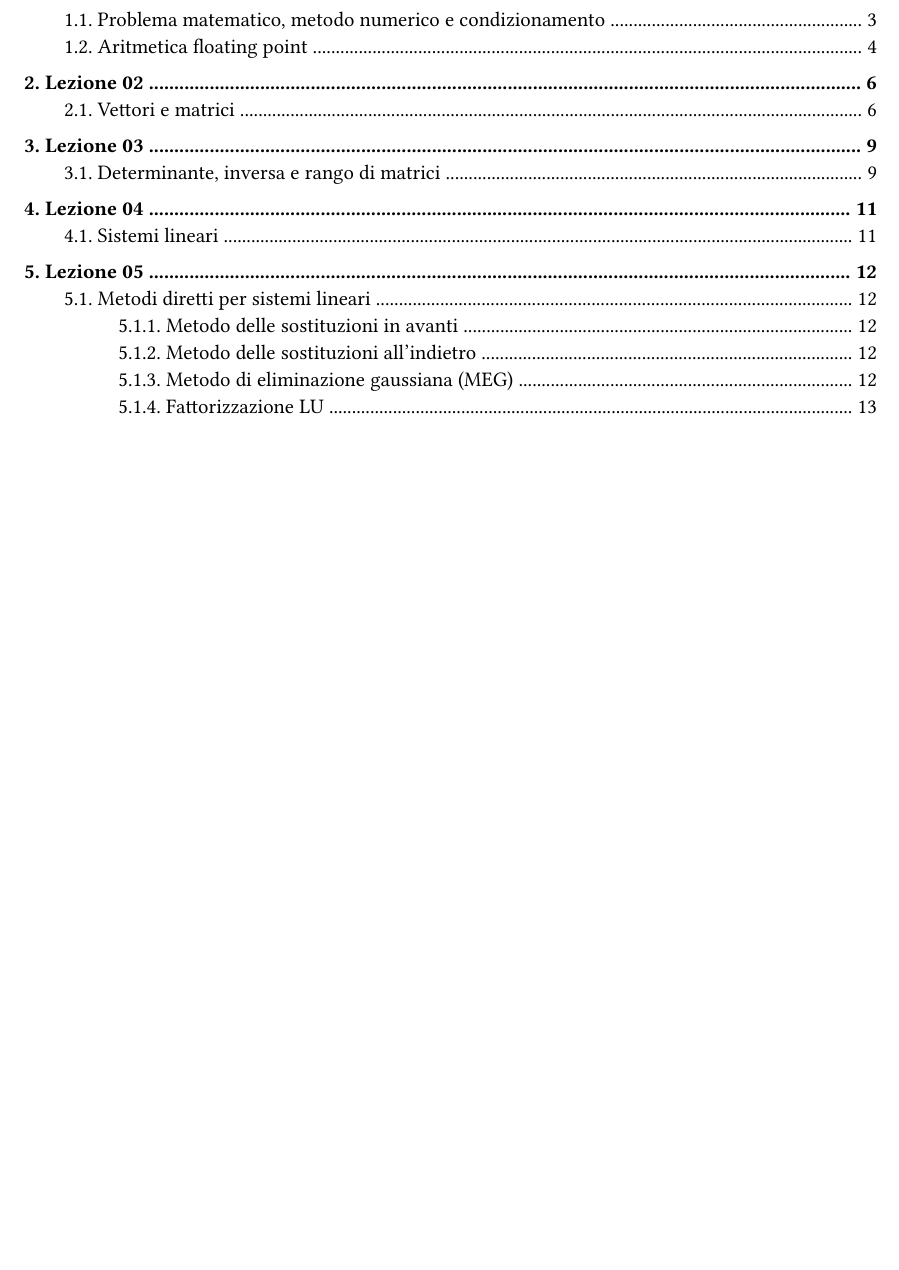
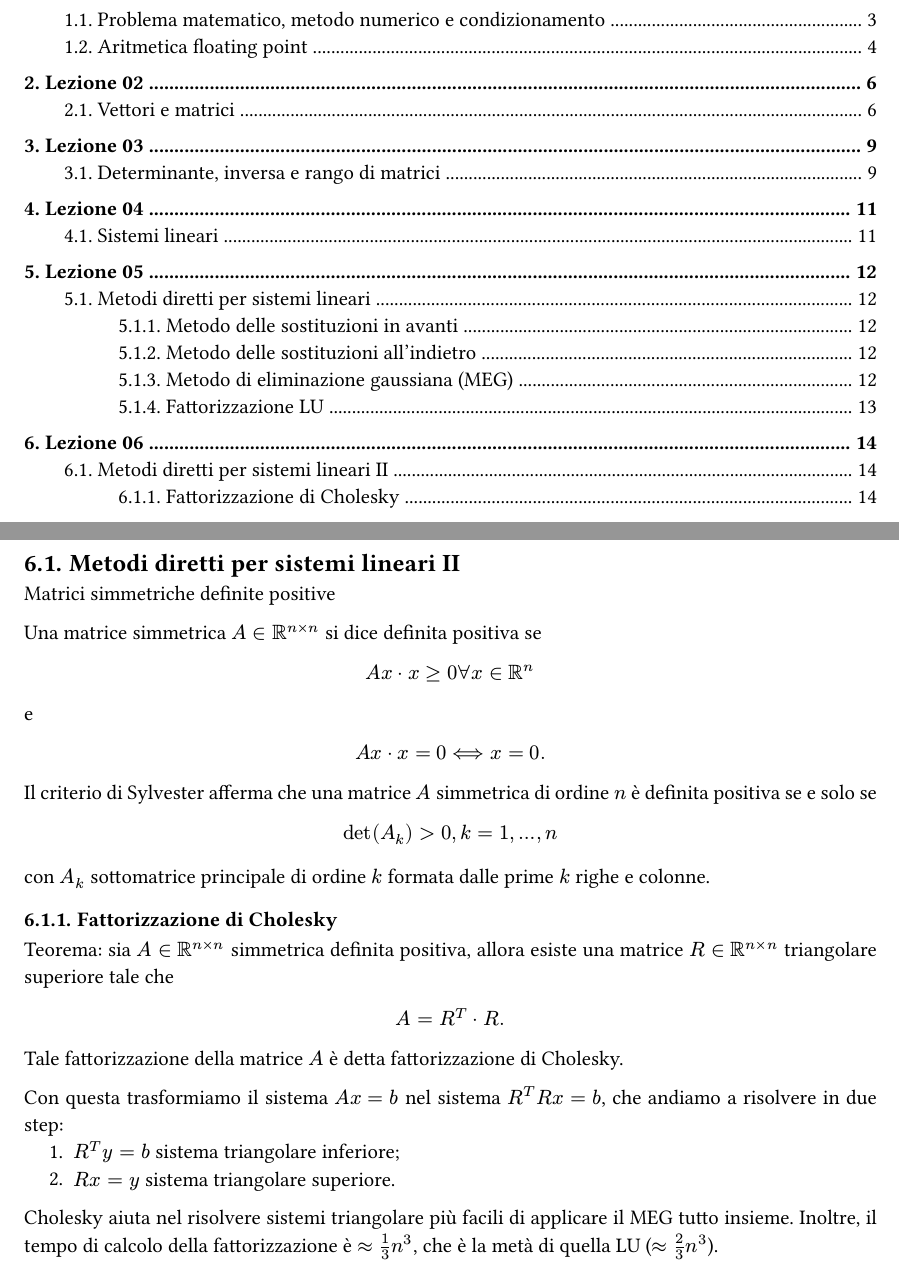
Before and after one commit to MattiaOldani/Calcolo-numerico, a Typst document (appunti.typ, which reads lezioni/lezione06.typ): part of page 2 of 13 before the commit and two parts of pages 2 and 14 of 14 after it, the two joined at a grey line, cut so that both start at the same text, the shorter picture padded with empty space. The pictures show the PDF file appunti.pdf that the author committed with the source.

Commit message:
Aggiunta lezione 06

```diff
--- /dev/null
+++ b/lezioni/lezione06.typ
@@ -0,0 +1,21 @@
+= Lezione 06
+
+== Metodi diretti per sistemi lineari II
+
+Matrici simmetriche definite positive
+
+Una matrice simmetrica $A in RR^(n times n)$ si dice definita positiva se $ A x dot x gt.eq 0 forall x in RR^n $ e $ A x dot x = 0 arrow.long.double.l.r x = 0 . $
+
+Il criterio di Sylvester afferma che una matrice $A$ simmetrica di ordine $n$ è definita positiva se e solo se $ det(A_k) > 0, k = 1, dots, n $ con $A_k$ sottomatrice principale di ordine $k$ formata dalle prime $k$ righe e colonne.
+
+=== Fattorizzazione di Cholesky
+
+Teorema: sia $A in RR^(n times n)$ simmetrica definita positiva, allora esiste una matrice $R in RR^(n times n)$ triangolare superiore tale che $ A = R^T dot R . $
+
+Tale fattorizzazione della matrice $A$ è detta fattorizzazione di Cholesky.
+
+Con questa trasformiamo il sistema $A x = b$ nel sistema $R^T R x = b$, che andiamo a risolvere in due step:
++ $R^T y = b$ sistema triangolare inferiore;
++ $R x = y$ sistema triangolare superiore.
+
+Cholesky aiuta nel risolvere sistemi triangolare più facili di applicare il MEG tutto insieme. Inoltre, il tempo di calcolo della fattorizzazione è $approx 1/3 n^3$, che è la metà di quella LU ($approx 2/3 n^3$).
```
Also changed, not shown: appunti.typ (+3 -0 lines), appunti.pdf.
